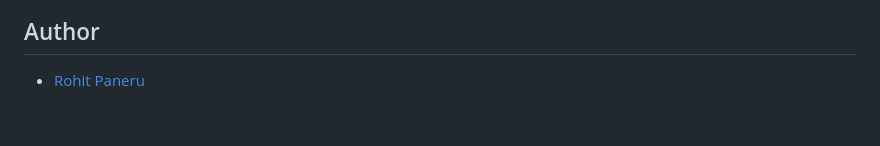
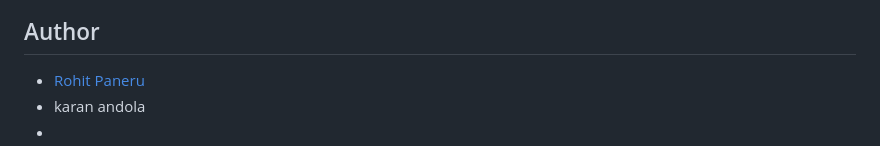
Before and after one commit to rohit-paneru/jstopython-transpiler, a Markdown page: readme.md, the part around the change. Drawn GitHub-style.

```diff
--- a/readme.md
+++ b/readme.md
@@ -139,3 +139,5 @@ Pull requests are welcome! For major changes, please open an issue first to disc
 ## Author
 
 - [Rohit Paneru](https://github.com/rohit-paneru)
+- karan andola
+-
```
